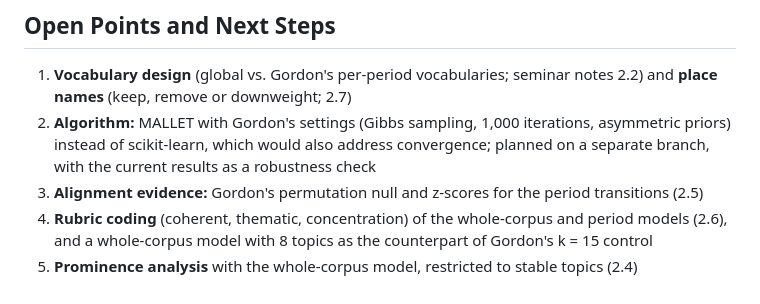
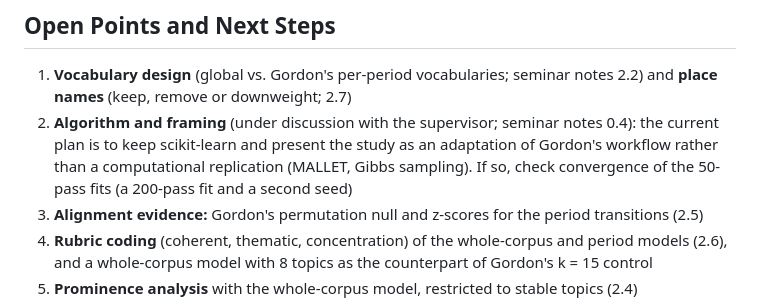
Before and after one commit to ReblaRebecca/swedish-parliament-lda, a Markdown page: project/docs/PIPELINE_DOCUMENTATION.md, the part around the change. GitHub-like rendering.

```diff
--- a/project/docs/PIPELINE_DOCUMENTATION.md
+++ b/project/docs/PIPELINE_DOCUMENTATION.md
@@ -376,7 +376,7 @@ project/
 ## Open Points and Next Steps
 
 1. **Vocabulary design** (global vs. Gordon's per-period vocabularies; seminar notes 2.2) and **place names** (keep, remove or downweight; 2.7)
-2. **Algorithm:** MALLET with Gordon's settings (Gibbs sampling, 1,000 iterations, asymmetric priors) instead of scikit-learn, which would also address convergence; planned on a separate branch, with the current results as a robustness check
+2. **Algorithm and framing** (under discussion with the supervisor; seminar notes 0.4): the current plan is to keep scikit-learn and present the study as an adaptation of Gordon's workflow rather than a computational replication (MALLET, Gibbs sampling). If so, check convergence of the 50-pass fits (a 200-pass fit and a second seed)
 3. **Alignment evidence:** Gordon's permutation null and z-scores for the period transitions (2.5)
 4. **Rubric coding** (coherent, thematic, concentration) of the whole-corpus and period models (2.6), and a whole-corpus model with 8 topics as the counterpart of Gordon's k = 15 control
 5. **Prominence analysis** with the whole-corpus model, restricted to stable topics (2.4)
```
Also changed, not shown: project/docs/PROGRESS_SEMINAR_1.md (+14 -3 lines).
